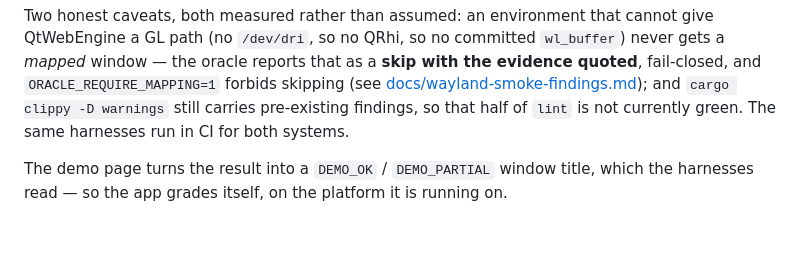
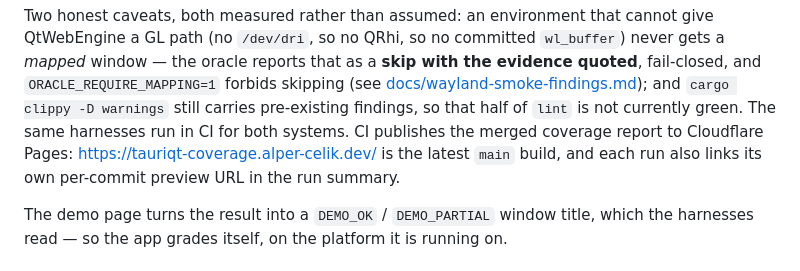
Before and after one commit to Alper-Celik/TauriQt, a Markdown page: README.md, the part around the change. GitHub-like rendering; blank space fills up the shorter version.

Commit message:
docs: point at the published coverage report
The custom domain is live (verified: the ReportGenerator summary is served at
https://tauriqt-coverage.alper-celik.dev/), so the README can say where CI puts
the merged report instead of leaving the reader to find it in a run summary.

```diff
--- a/README.md
+++ b/README.md
@@ -136,7 +136,9 @@ QtWebEngine a GL path (no `/dev/dri`, so no QRhi, so no committed `wl_buffer`) n
 and `ORACLE_REQUIRE_MAPPING=1` forbids skipping (see
 [docs/wayland-smoke-findings.md](docs/wayland-smoke-findings.md)); and `cargo clippy -D
 warnings` still carries pre-existing findings, so that half of `lint` is not currently green.
-The same harnesses run in CI for both systems.
+The same harnesses run in CI for both systems. CI publishes the merged coverage report
+to Cloudflare Pages: <https://tauriqt-coverage.alper-celik.dev/> is the latest `main`
+build, and each run also links its own per-commit preview URL in the run summary.
 
 The demo page turns the result into a `DEMO_OK` / `DEMO_PARTIAL` window title, which the
 harnesses read — so the app grades itself, on the platform it is running on.
```
